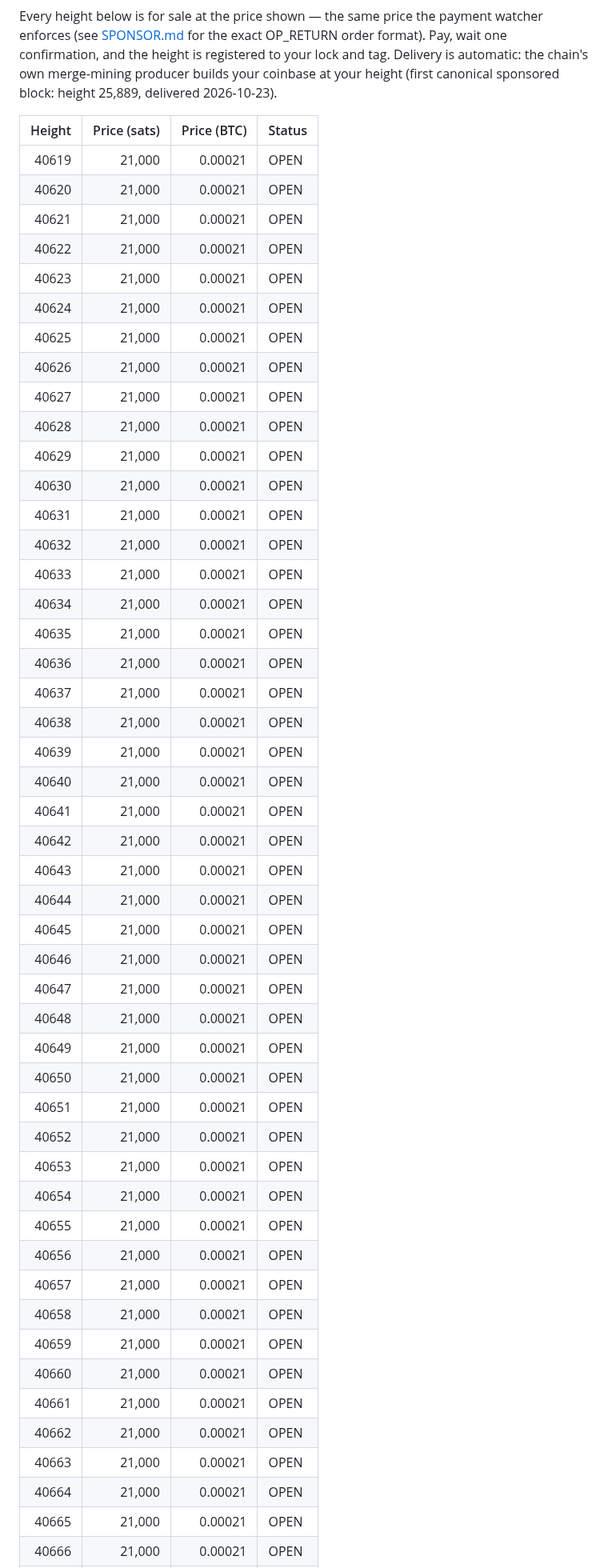
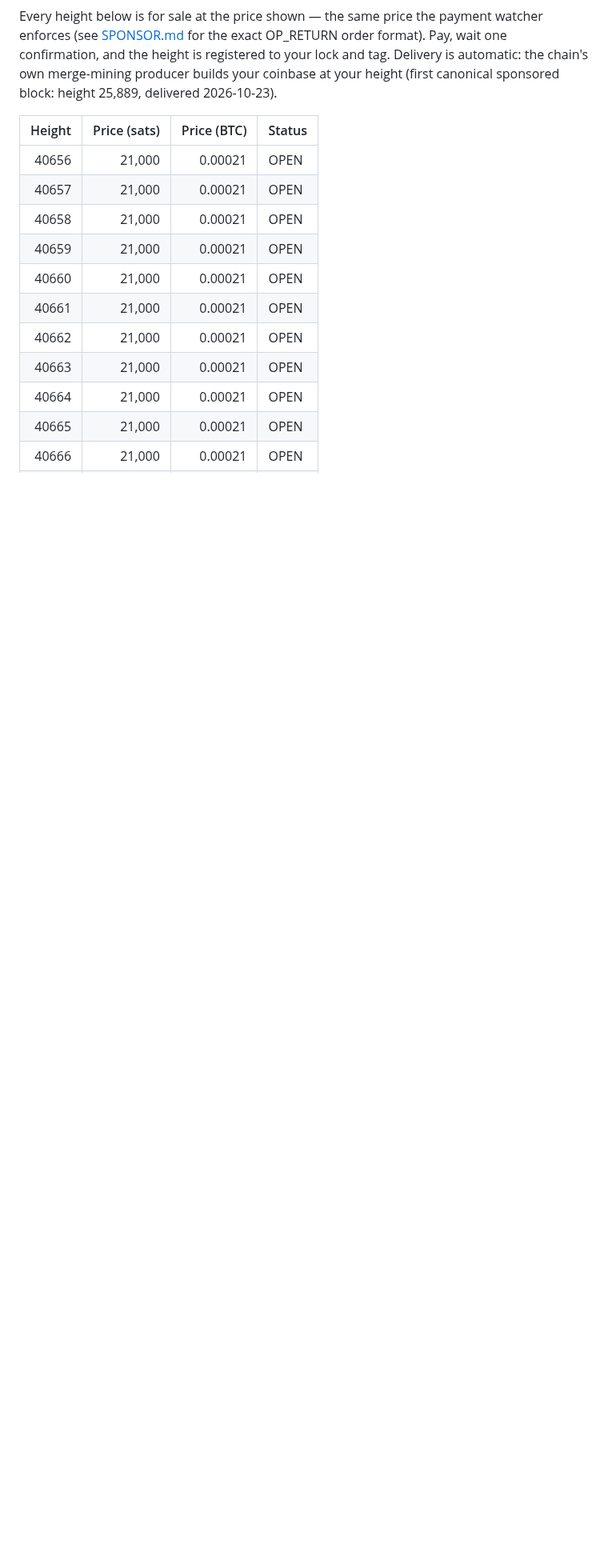
Before and after one commit to Holedozer1229/excalibur-chain, a Markdown page: HEIGHTS.md, the part around one of its changes. Shown at 80% size. Rendered like a GitHub page; blank space fills up the shorter version.

```diff
--- a/HEIGHTS.md
+++ b/HEIGHTS.md
@@ -12,43 +12,6 @@ sponsored block: height 25,889, delivered 2026-10-23).
 
 | Height | Price (sats) | Price (BTC) | Status |
 |-------:|-------------:|------------:|:-------|
-| 40619 | 21,000 | 0.00021 | OPEN |
-| 40620 | 21,000 | 0.00021 | OPEN |
-| 40621 | 21,000 | 0.00021 | OPEN |
-| 40622 | 21,000 | 0.00021 | OPEN |
-| 40623 | 21,000 | 0.00021 | OPEN |
-| 40624 | 21,000 | 0.00021 | OPEN |
-| 40625 | 21,000 | 0.00021 | OPEN |
-| 40626 | 21,000 | 0.00021 | OPEN |
-| 40627 | 21,000 | 0.00021 | OPEN |
-| 40628 | 21,000 | 0.00021 | OPEN |
-| 40629 | 21,000 | 0.00021 | OPEN |
-| 40630 | 21,000 | 0.00021 | OPEN |
-| 40631 | 21,000 | 0.00021 | OPEN |
-| 40632 | 21,000 | 0.00021 | OPEN |
-| 40633 | 21,000 | 0.00021 | OPEN |
-| 40634 | 21,000 | 0.00021 | OPEN |
-| 40635 | 21,000 | 0.00021 | OPEN |
-| 40636 | 21,000 | 0.00021 | OPEN |
-| 40637 | 21,000 | 0.00021 | OPEN |
-| 40638 | 21,000 | 0.00021 | OPEN |
-| 40639 | 21,000 | 0.00021 | OPEN |
-| 40640 | 21,000 | 0.00021 | OPEN |
-| 40641 | 21,000 | 0.00021 | OPEN |
-| 40642 | 21,000 | 0.00021 | OPEN |
-| 40643 | 21,000 | 0.00021 | OPEN |
-| 40644 | 21,000 | 0.00021 | OPEN |
-| 40645 | 21,000 | 0.00021 | OPEN |
-| 40646 | 21,000 | 0.00021 | OPEN |
-| 40647 | 21,000 | 0.00021 | OPEN |
-| 40648 | 21,000 | 0.00021 | OPEN |
-| 40649 | 21,000 | 0.00021 | OPEN |
-| 40650 | 21,000 | 0.00021 | OPEN |
-| 40651 | 21,000 | 0.00021 | OPEN |
-| 40652 | 21,000 | 0.00021 | OPEN |
-| 40653 | 21,000 | 0.00021 | OPEN |
-| 40654 | 21,000 | 0.00021 | OPEN |
-| 40655 | 21,000 | 0.00021 | OPEN |
 | 40656 | 21,000 | 0.00021 | OPEN |
 | 40657 | 21,000 | 0.00021 | OPEN |
 | 40658 | 21,000 | 0.00021 | OPEN |
```
Also changed, not shown: other parts of HEIGHTS.md (+38 -1 lines).
